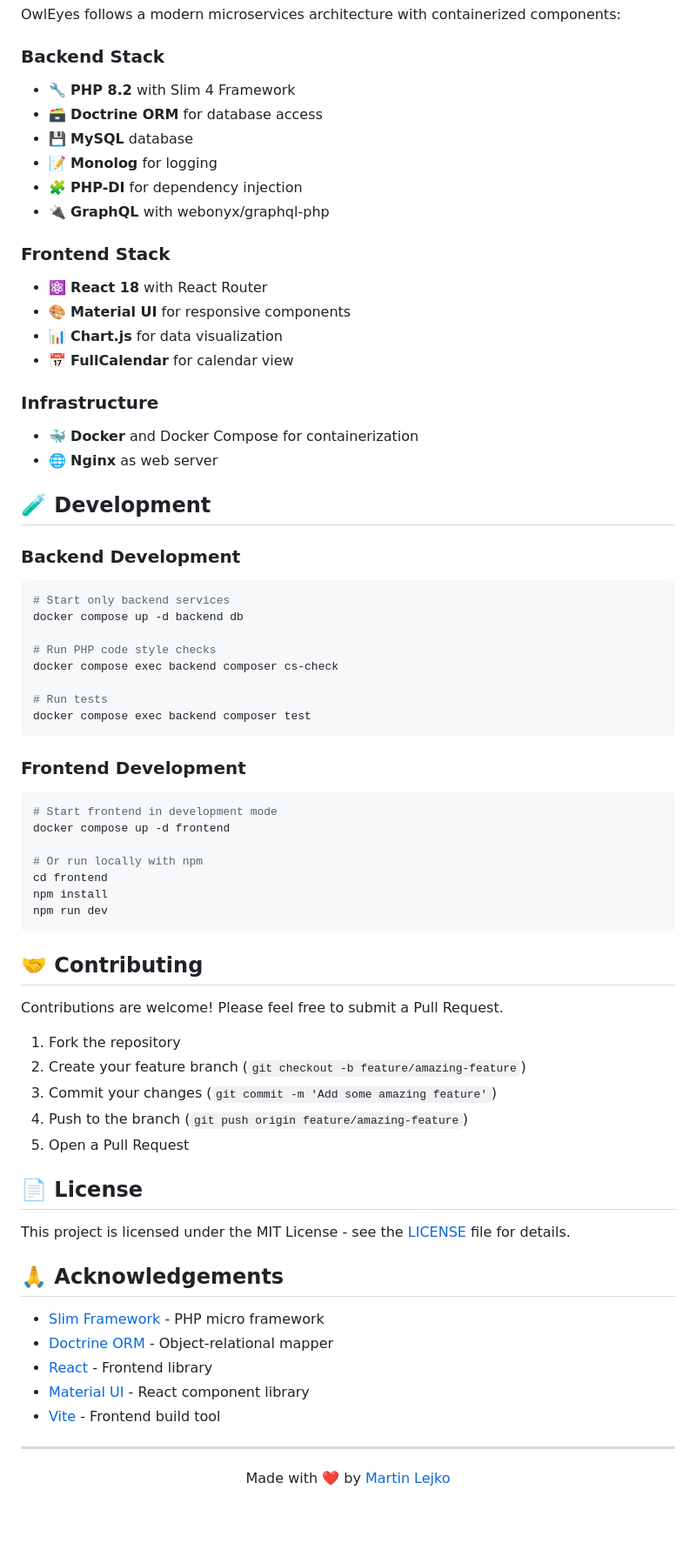
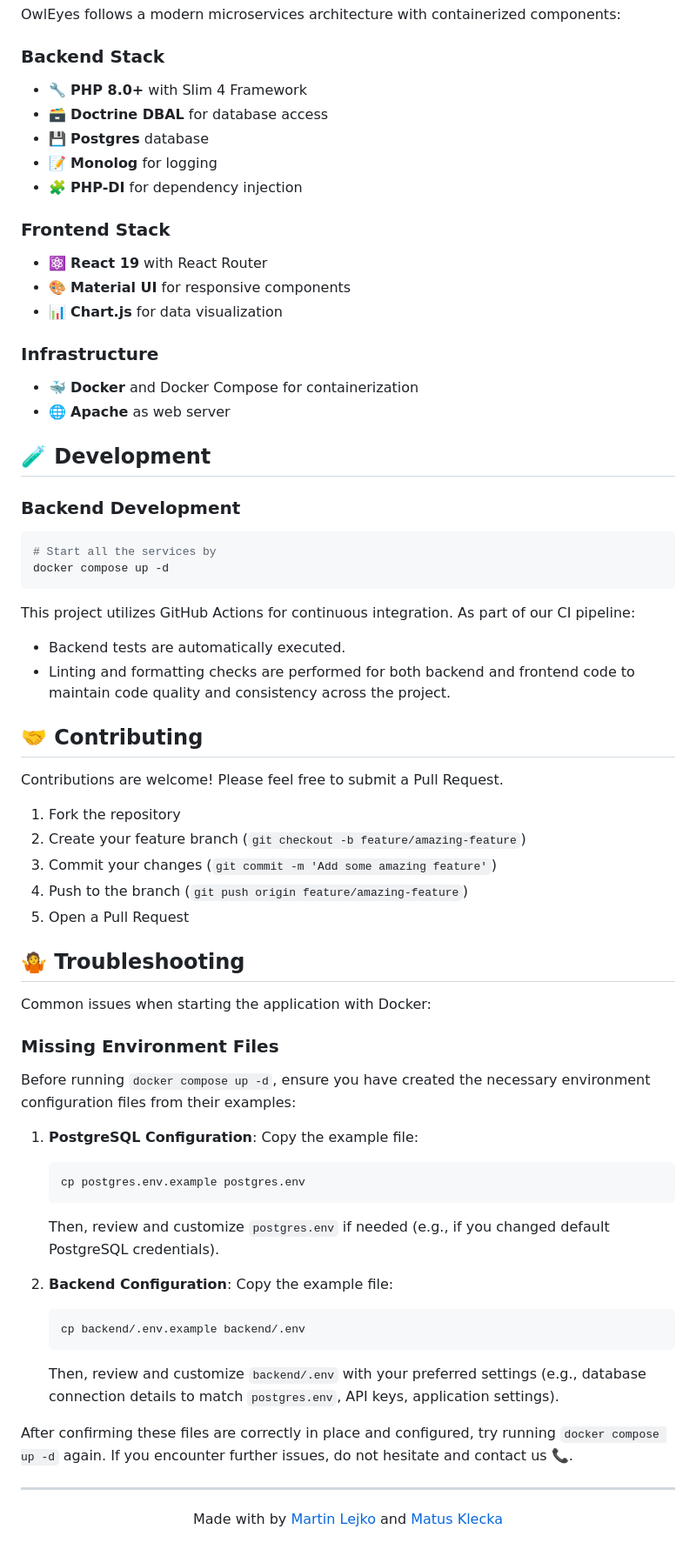
Before and after one commit to martinlejko/OwlEyes-Monitor, a Markdown page: README.md, the part around one of its changes. Shown at 87% size. Drawn GitHub-style; blank space fills up the shorter version.

Commit message:
finalized readme

````diff
--- a/README.md
+++ b/README.md
@@ -129,51 +117,35 @@ OwlEyes follows a modern microservices architecture with containerized component
 
 ### Backend Stack
 
-- 🔧 **PHP 8.2** with Slim 4 Framework
-- 🗃️ **Doctrine ORM** for database access
-- 💾 **MySQL** database
+- 🔧 **PHP 8.0+** with Slim 4 Framework
+- 🗃️ **Doctrine DBAL** for database access
+- 💾 **Postgres** database
 - 📝 **Monolog** for logging
 - 🧩 **PHP-DI** for dependency injection
-- 🔌 **GraphQL** with webonyx/graphql-php
 
 ### Frontend Stack
 
-- ⚛️ **React 18** with React Router
+- ⚛️ **React 19** with React Router
 - 🎨 **Material UI** for responsive components
 - 📊 **Chart.js** for data visualization
-- 📅 **FullCalendar** for calendar view
 
 ### Infrastructure
 
 - 🐳 **Docker** and Docker Compose for containerization
-- 🌐 **Nginx** as web server
+- 🌐 **Apache** as web server
 
 ## 🧪 Development
 
 ### Backend Development
 
 ```bash
-# Start only backend services
-docker compose up -d backend db
-
-# Run PHP code style checks
-docker compose exec backend composer cs-check
-
-# Run tests
-docker compose exec backend composer test
+# Start all the services by
+docker compose up -d
 ```
 
-### Frontend Development
-
-```bash
-# Start frontend in development mode
-docker compose up -d frontend
-
-# Or run locally with npm
-cd frontend
-npm install
-npm run dev
-```
+This project utilizes GitHub Actions for continuous integration. As part of our CI pipeline:
+- Backend tests are automatically executed.
+- Linting and formatting checks are performed for both backend and frontend code to maintain code quality and consistency across the project.
 
 ## 🤝 Contributing
 
@@ -185,22 +157,34 @@ Contributions are welcome! Please feel free to submit a Pull Request.
 4. Push to the branch (`git push origin feature/amazing-feature`)
 5. Open a Pull Request
 
-## 📄 License
+## 🤷 Troubleshooting
 
-This project is licensed under the MIT License - see the [LICENSE](LICENSE) file for details.
+Common issues when starting the application with Docker:
 
-## 🙏 Acknowledgements
+### Missing Environment Files
 
-- [Slim Framework](https://www.slimframework.com/) - PHP micro framework
-- [Doctrine ORM](https://www.doctrine-project.org/) - Object-relational mapper
-- [React](https://reactjs.org/) - Frontend library
-- [Material UI](https://mui.com/) - React component library
-- [Vite](https://vitejs.dev/) - Frontend build tool
+Before running `docker compose up -d`, ensure you have created the necessary environment configuration files from their examples:
+
+1.  **PostgreSQL Configuration**:
+    Copy the example file:
+    ```bash
+    cp postgres.env.example postgres.env
+    ```
+    Then, review and customize `postgres.env` if needed (e.g., if you changed default PostgreSQL credentials).
+
+2.  **Backend Configuration**:
+    Copy the example file:
+    ```bash
+    cp backend/.env.example backend/.env
+    ```
+    Then, review and customize `backend/.env` with your preferred settings (e.g., database connection details to match `postgres.env`, API keys, application settings).
+
+After confirming these files are correctly in place and configured, try running `docker compose up -d` again. If you encounter further issues, do not hesitate and contact us 📞.
 
 ---
 
 <div align="center">
 
-Made with ❤️ by [Martin Lejko](https://github.com/martinlejko)
+Made with by [Martin Lejko](https://github.com/martinlejko) and [Matus Klecka](https://github.com/tukan74)
 
 </div>
````
Also changed, not shown: other parts of README.md (+10 -22 lines).
